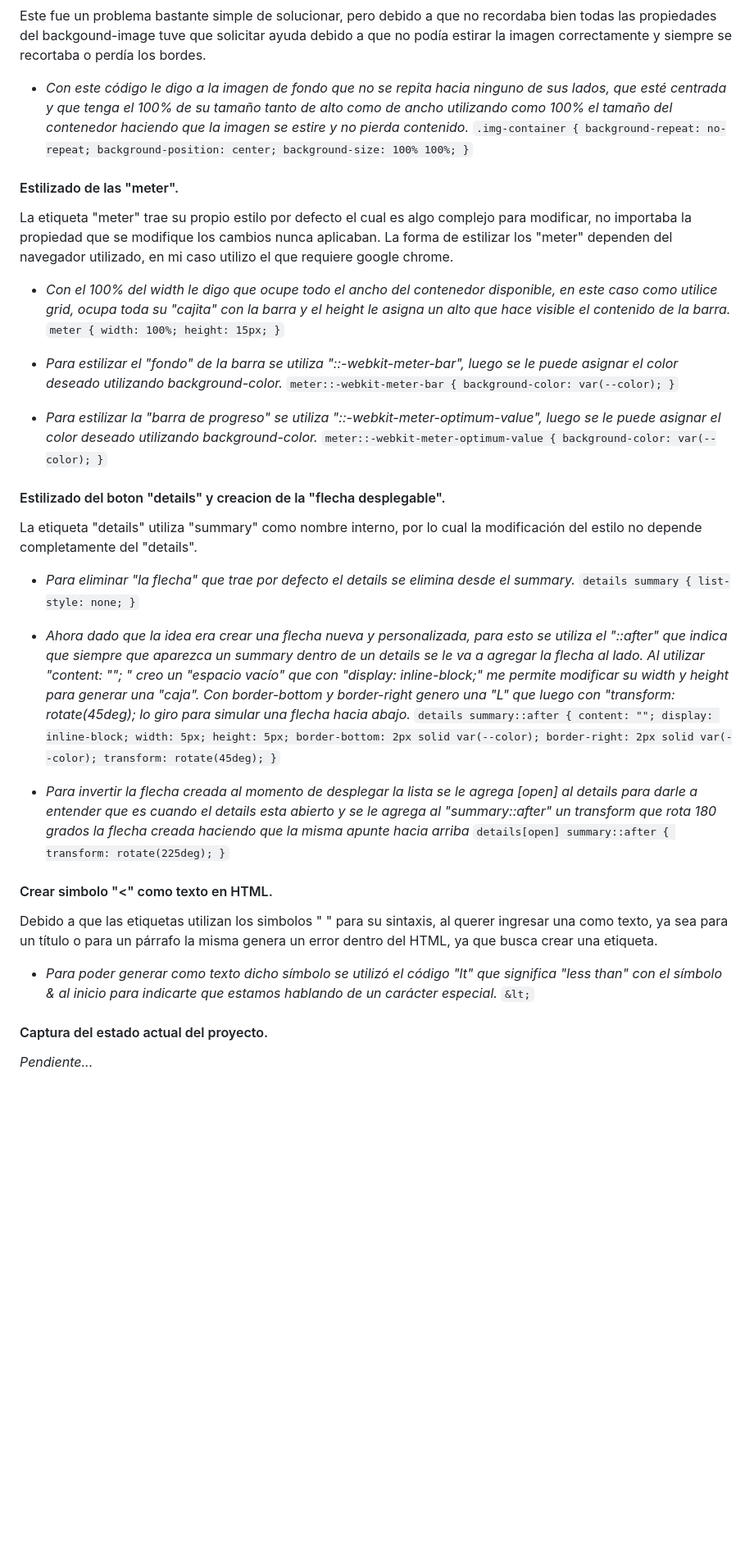
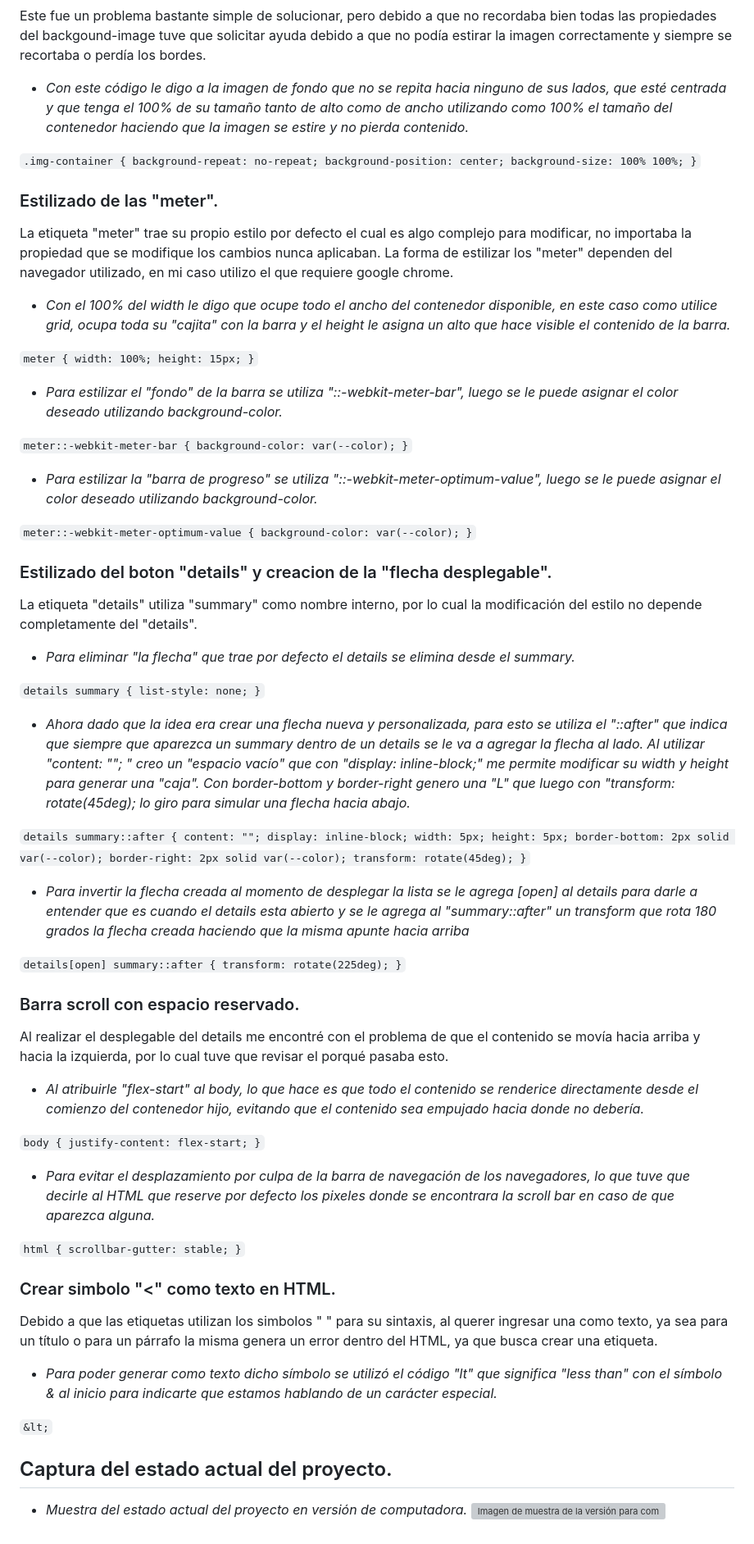
Before and after one commit to macias-german/proyecto-fullstack, a Markdown page: README.md, the part around one of its changes. Shown at 82% size. Rendered like a GitHub page; blank space fills up the shorter version; grey boxes are pictures that could not be loaded.

```diff
--- a/README.md
+++ b/README.md
@@ -41,39 +76,83 @@ Debido al diseño por defecto del input checkbox se dificultó la tarea de estil
 Este fue un problema bastante simple de solucionar, pero debido a que no recordaba bien todas las propiedades del backgound-image tuve que solicitar ayuda debido a que no podía estirar la imagen correctamente y siempre se recortaba o perdía los bordes.
 
+
 - _Con este código le digo a la imagen de fondo que no se repita hacia ninguno de sus lados, que esté centrada y que tenga el 100% de su tamaño tanto de alto como de ancho utilizando como 100% el tamaño del contenedor haciendo que la imagen se estire y no pierda contenido._
+
+
 `.img-container { background-repeat: no-repeat; background-position: center; background-size: 100% 100%; }`
 
 
-#### Estilizado de las "meter".
+### Estilizado de las "meter".
 La etiqueta "meter" trae su propio estilo por defecto el cual es algo complejo para modificar, no importaba la propiedad que se modifique los cambios nunca aplicaban.
 La forma de estilizar los "meter" dependen del navegador utilizado, en mi caso utilizo el que requiere google chrome.
 
+
 - _Con el 100% del width le digo que ocupe todo el ancho del contenedor disponible, en este caso como utilice grid, ocupa toda su "cajita" con la barra y el height le asigna un alto que hace visible el contenido de la barra._
+
+
 `meter { width: 100%; height: 15px; }`
 
+
 - _Para estilizar el "fondo" de la barra se utiliza "::-webkit-meter-bar", luego se le puede asignar el color deseado utilizando background-color._
+
+
 `meter::-webkit-meter-bar { background-color: var(--color); }`
 
+
 - _Para estilizar la "barra de progreso" se utiliza "::-webkit-meter-optimum-value", luego se le puede asignar el color deseado utilizando background-color._
+
+
 `meter::-webkit-meter-optimum-value { background-color: var(--color); }`
 
-#### Estilizado del boton "details" y creacion de la "flecha desplegable".
+
+### Estilizado del boton "details" y creacion de la "flecha desplegable".
 La etiqueta "details" utiliza "summary" como nombre interno, por lo cual la modificación del estilo no depende completamente del "details".
 
+
 - _Para eliminar "la flecha" que trae por defecto el details se elimina desde el summary._
+
+
 `details summary { list-style: none; }`
 
+
 - _Ahora dado que la idea era crear una flecha nueva y personalizada, para esto se utiliza el "::after" que indica que siempre que aparezca un summary dentro de un details se le va a agregar la flecha al lado. Al utilizar "content: ""; " creo un "espacio vacío" que con "display: inline-block;" me permite modificar su width y height para generar una "caja". Con border-bottom y border-right genero una "L" que luego con "transform: rotate(45deg); lo giro para simular una flecha hacia abajo._
+
+
 `details summary::after { content: ""; display: inline-block; width: 5px; height: 5px; border-bottom: 2px solid var(--color); border-right: 2px solid var(--color); transform: rotate(45deg); }`
 
+
 - _Para invertir la flecha creada al momento de desplegar la lista se le agrega [open] al details para darle a entender que es cuando el details esta abierto y se le agrega al "summary::after" un transform que rota 180 grados la flecha creada haciendo que la misma apunte hacia arriba_
+
+
 `details[open] summary::after { transform: rotate(225deg); }`
 
-#### Crear simbolo "<" como texto en HTML.
+
+### Barra scroll con espacio reservado.
+Al realizar el desplegable del details me encontré con el problema de que el contenido se movía hacia arriba y hacia la izquierda, por lo cual tuve que revisar el porqué pasaba esto.
+
+
+- _Al atribuirle "flex-start" al body, lo que hace es que todo el contenido se renderice directamente desde el comienzo del contenedor hijo, evitando que el contenido sea empujado hacia donde no debería._
+
+
+`body { justify-content: flex-start; }`
+
+
+- _Para evitar el desplazamiento por culpa de la barra de navegación de los navegadores, lo que tuve que decirle al HTML que reserve por defecto los pixeles donde se encontrara la scroll bar en caso de que aparezca alguna._
+
+
+`html { scrollbar-gutter: stable; }`
+
+
+### Crear simbolo "<" como texto en HTML.
 Debido a que las etiquetas utilizan los simbolos " " para su sintaxis, al querer ingresar una como texto, ya sea para un título o para un párrafo la misma genera un error dentro del HTML, ya que busca crear una etiqueta.
 
+
 - _Para poder generar como texto dicho símbolo se utilizó el código "lt" que significa "less than" con el símbolo & al inicio para indicarte que estamos hablando de un carácter especial._
+
+
 `&lt;`
 
-#### Captura del estado actual del proyecto.
-_Pendiente..._
+
+## Captura del estado actual del proyecto.
+- _Muestra del estado actual del proyecto en versión de computadora._
+![Imagen de muestra de la versión para computadora de Character Counter.](./preview/preview-pc.webp)
```
Also changed, not shown: other parts of README.md (+42 -7 lines).
